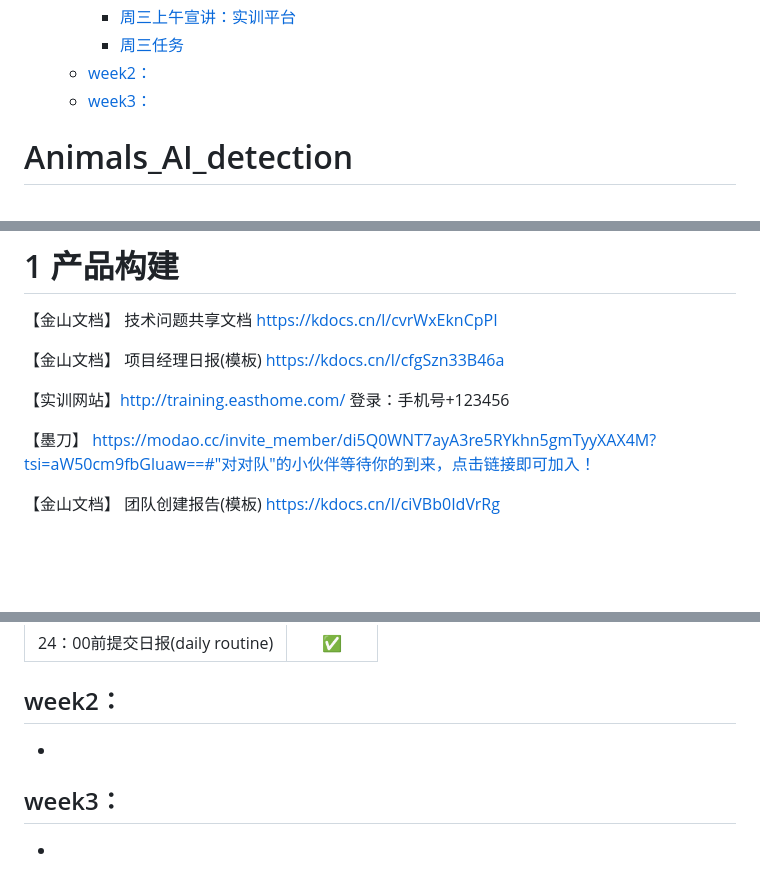
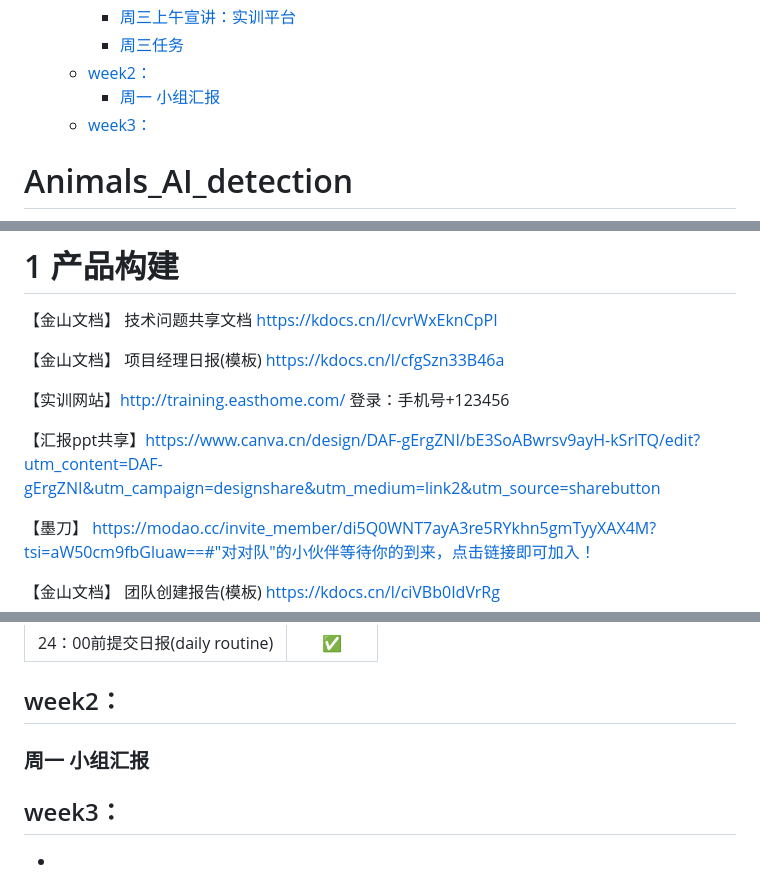
Before and after one commit to OrenAlexandotus/Animals_AI_detection, a Markdown page: README.md, 3 parts joined by grey strips. Drawn GitHub-style; blank space fills up the shorter version.

```diff
--- a/README.md
+++ b/README.md
@@ -19,6 +19,7 @@
     - [周三上午宣讲：实训平台](#周三上午宣讲实训平台)
     - [周三任务](#周三任务)
   - [week2：](#week2)
+    - [周一 小组汇报](#周一-小组汇报)
   - [week3：](#week3)
 
 <!-- /TOC -->
@@ -50,6 +51,8 @@ https://kdocs.cn/l/cvrWxEknCpPI
 https://kdocs.cn/l/cfgSzn33B46a
 
 【实训网站】http://training.easthome.com/ 登录：手机号+123456
+
+【汇报ppt共享】https://www.canva.cn/design/DAF-gErgZNI/bE3SoABwrsv9ayH-kSrlTQ/edit?utm_content=DAF-gErgZNI&utm_campaign=designshare&utm_medium=link2&utm_source=sharebutton
 
 【墨刀】
 https://modao.cc/invite_member/di5Q0WNT7ayA3re5RYkhn5gmTyyXAX4M?tsi=aW50cm9fbGluaw==#"对对队"的小伙伴等待你的到来，点击链接即可加入！
@@ -260,7 +263,8 @@ http://training.easthome.com/ 登录：手机号+123456
 | 24：00前提交日报(daily routine) | :white_check_mark: |
 
 ##  week2：
--
+### 周一 小组汇报
+
 
 ##  week3：
 
```
